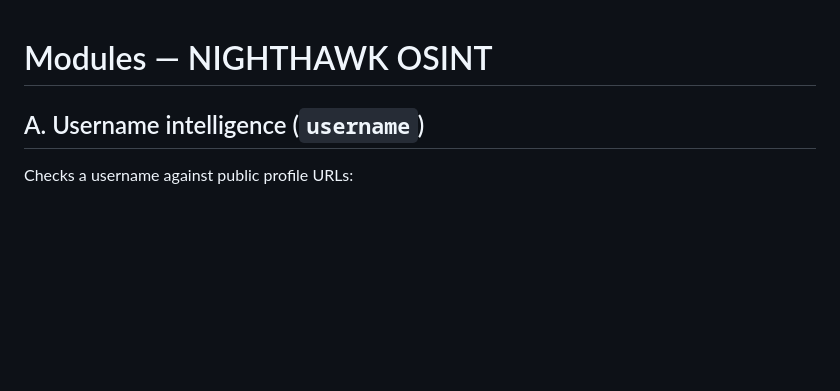
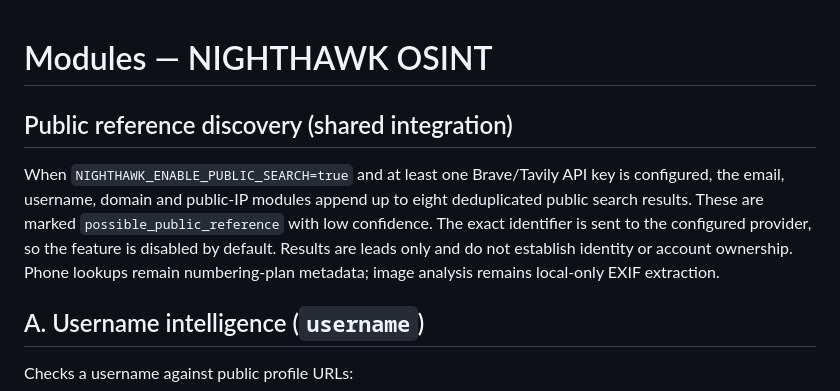
Before and after one commit to sbdhkfl/NIGHTHAWK, a Markdown page: docs/MODULES.md, the part around the change. GitHub-like rendering; blank space fills up the shorter version.

Commit message:
Document shared public reference discovery

```diff
--- a/docs/MODULES.md
+++ b/docs/MODULES.md
@@ -1,4 +1,8 @@
 # Modules — NIGHTHAWK OSINT
+
+## Public reference discovery (shared integration)
+
+When `NIGHTHAWK_ENABLE_PUBLIC_SEARCH=true` and at least one Brave/Tavily API key is configured, the email, username, domain and public-IP modules append up to eight deduplicated public search results. These are marked `possible_public_reference` with low confidence. The exact identifier is sent to the configured provider, so the feature is disabled by default. Results are leads only and do not establish identity or account ownership. Phone lookups remain numbering-plan metadata; image analysis remains local-only EXIF extraction.
 
 ## A. Username intelligence (`username`)
 
```
